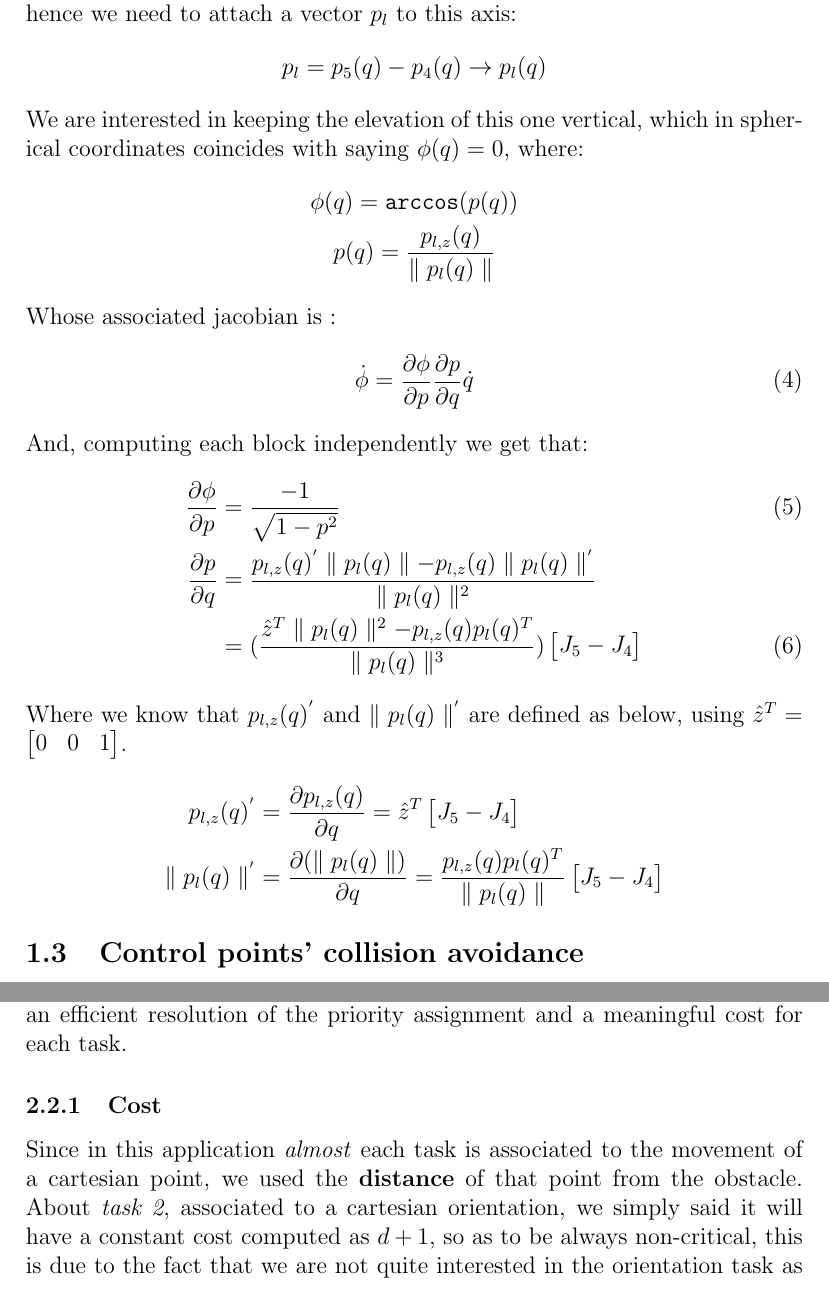
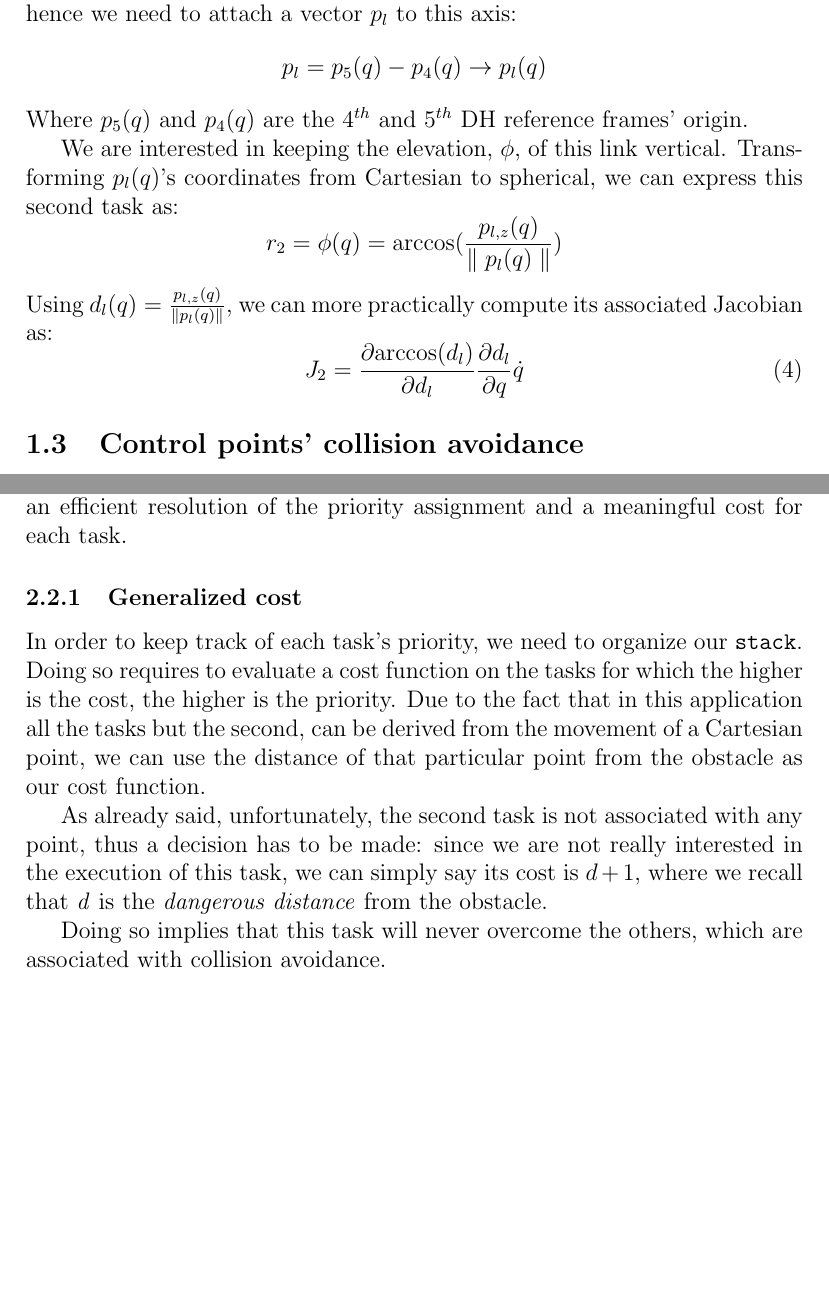
Before and after one commit to stefanodefilipps/Robotics_Manipulator, a LaTeX paper (report/tex/report.tex): two parts of pages 4 and 10 of 19, joined at a grey line, cut so that both start at the same text, the shorter picture padded with empty space. Compiled offline with pdfLaTeX.

Commit message:
[report] errata corridge.
Still missing:
 1. picture of the control points' position

```diff
--- a/report/tex/report.tex
+++ b/report/tex/report.tex
@@ -81,34 +86,16 @@ In the end we will have \eqref{EQN: task1} in the form:
 \]
 \subsection[Task 2]{Desired link orientation}
-About cartesian orientation, we want to keep the third link axis vertical, hence we need to attach a vector $p_l$ to this axis:
+About Cartesian orientation, we want to keep the third link axis vertical, hence we need to attach a vector $p_l$ to this axis:
 \[
 p_l = p_5(q) - p_4(q) \rightarrow p_l(q)
 \]
-We are interested in keeping the elevation of this one vertical, which in spherical coordinates coincides with saying $\phi(q) = 0$, where:
-\begin{gather*}
-\phi(q) = \texttt{arccos}(p(q))\\
-p(q) = \frac{p_{l,z}(q)}{\norm{p_l(q)}}
-\end{gather*}
-Whose associated jacobian is :
+Where $p_5(q)$ and $p_4(q)$ are the 4$^{th}$ and 5$^{th}$ DH reference frames' origin.
+
+We are interested in keeping the elevation, $\phi$, of this link vertical. Transforming $p_l(q)$'s coordinates from Cartesian to spherical, we can express this second task as:
+\[
+r_2 = \phi(q) = \text{arccos}(\frac{p_{l,z}(q)}{\norm{p_l(q)}})
+\]
+Using $d_l(q) = \frac{p_{l,z}(q)}{\norm{p_l(q)}}$, we can more practically compute its associated Jacobian as:
 \begin{equation}
-\dot{\phi} = \diff{\phi}{p}\diff{p}{q}\dot{q}
+J_2 = \diff{\text{arccos}(d_l)}{d_l}\diff{d_l}{q}\dot{q}
 \end{equation}
-And, computing each block independently we get that:
-\begin{align}
-\diff{\phi}{p} &= \frac{-1}{\sqrt{1-p^2}}\\
-\diff{p}{q} &= \frac{p_{l,z}(q)^{'}\norm{p_l(q)} - p_{l,z}(q)\norm{p_l(q)}^{'}}{\norm{p_l(q)}^2} \nonumber \\
-&= (\frac{\hat{z}^T\norm{p_l(q)}^2 - p_{l,z}(q)p_l(q)^T}{\norm{p_l(q)}^3})\begin{bmatrix}
-J_5 - J_4
-\end{bmatrix}
-\end{align}
-Where we know that $p_{l,z}(q)^{'}$ and $\norm{p_{l}(q)}^{'}$ are defined as below, using $\hat{z}^T = \begin{bmatrix}
-0&0&1
-\end{bmatrix}$.
-\begin{align*}
-p_{l,z}(q)^{'}&= \diff{p_{l,z}(q)}{q} = \hat{z}^T\begin{bmatrix}
-J_5 - J_4
-\end{bmatrix} \\
-\norm{p_l(q)}^{'}&=\diff{(\norm{p_l(q)})}{q}= \frac{p_{l,z}(q)p_l(q)^T}{\norm{p_l(q)}}\begin{bmatrix}
-J_5-J_4
-\end{bmatrix}
-\end{align*}
@@ -304,11 +310,18 @@ In this framework we will define:
 \item[-] \texttt{stack} the array of Jacobians associated to each task.
 \end{enumerate}
 To keep a solution which is consistent with respect to our problem, we need an efficient resolution of the priority assignment and a meaningful cost for each task.
-\subsubsection{Cost}
-Since in this application \textit{almost} each task is associated to the movement of a cartesian point, we used the \textbf{distance} of that point from the obstacle.
-About \textit{task 2}, associated to a cartesian orientation, we simply said it will have a constant cost computed as $d + 1$, so as to be always non-critical, this is due to the fact that we are not quite interested in the orientation task as we are in collision avoidance but we will also like that it is executed with a higher priority if we are in a normal operation point.
+\subsubsection{Generalized cost}
+In order to keep track of each task's priority, we need to organize our \texttt{stack}. Doing so requires to evaluate a cost function on the tasks for which the higher is the cost, the higher is the priority. Due to the fact that in this application all the tasks but the second, can be derived from the movement of a Cartesian point, we can use the distance of that particular point from the obstacle as our cost function.
 
-Note that many other choices could have be possible. Here a few that has been considered at the beginning:
+As already said, unfortunately, the second task is not associated with any point, thus a decision has to be made: since we are not really interested in the execution of this task, we can simply say its cost is $d+1$, where we recall that \textit{d} is the \emph{dangerous distance} from the obstacle.
+
+Doing so implies that this task will never overcome the others, which are associated with collision avoidance.
+
+
+%Since in this application \textit{almost} each task is associated to the movement of a Cartesian point, we used the \textbf{distance} of that point from the obstacle.
+%About \textit{task 2}, associated to a Cartesian orientation, we simply said it will have a constant cost computed as $d + 1$, so as to be always non-critical, this is due to the fact that we are not quite interested in the orientation task as we are in collision avoidance but we will also like that it is executed with a higher priority if we are in a normal operation point.
+
+Note that many other choices for the cost could have been possible. Here a few that has been considered at the beginning:
 \begin{list}{\textbf{Case:}}{}
 \item Project the distance from the obstacle onto the instantaneous direction of motion for each control point, keep second task's cost constant.
 \item Same as before but assign a control point to the midpoint of the third link to compute second task's cost.
```
Also changed, not shown: report/report.pdf, report/tex/report.tex (52 more changed lines).
